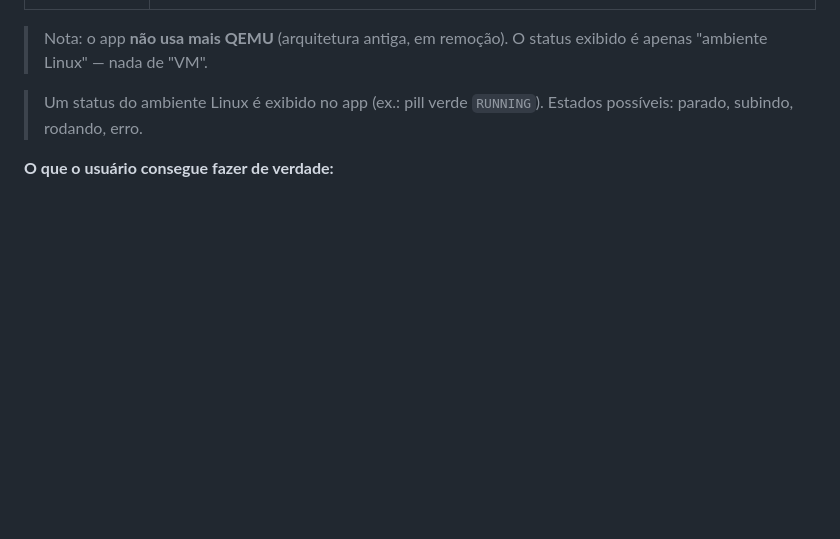
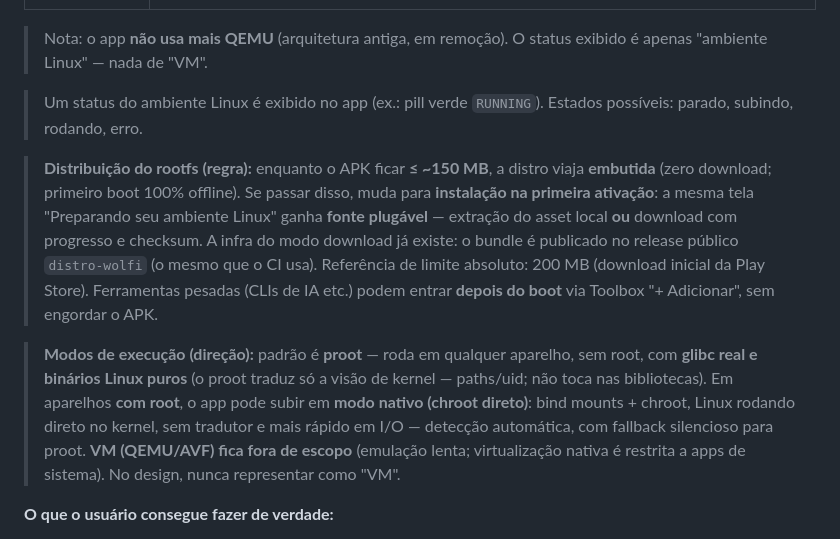
Before and after one commit to VSFLima/phantom-code, a Markdown page: docs/BRIEFING-DESIGN.md, the part around the change. Drawn GitHub-style; blank space fills up the shorter version.

Commit message:
docs(briefing): distribuição do rootfs (embutido até ~150MB; download depois) + modos de execução (proot padrão, chroot nativo opcional com root, VM fora de escopo)

```diff
--- a/docs/BRIEFING-DESIGN.md
+++ b/docs/BRIEFING-DESIGN.md
@@ -44,6 +44,10 @@
 > Nota: o app **não usa mais QEMU** (arquitetura antiga, em remoção). O status exibido é apenas "ambiente Linux" — nada de "VM".
 
 > Um status do ambiente Linux é exibido no app (ex.: pill verde `RUNNING`). Estados possíveis: parado, subindo, rodando, erro.
+
+> **Distribuição do rootfs (regra):** enquanto o APK ficar **≤ ~150 MB**, a distro viaja **embutida** (zero download; primeiro boot 100% offline). Se passar disso, muda para **instalação na primeira ativação**: a mesma tela "Preparando seu ambiente Linux" ganha **fonte plugável** — extração do asset local **ou** download com progresso e checksum. A infra do modo download já existe: o bundle é publicado no release público `distro-wolfi` (o mesmo que o CI usa). Referência de limite absoluto: 200 MB (download inicial da Play Store). Ferramentas pesadas (CLIs de IA etc.) podem entrar **depois do boot** via Toolbox "+ Adicionar", sem engordar o APK.
+
+> **Modos de execução (direção):** padrão é **proot** — roda em qualquer aparelho, sem root, com **glibc real e binários Linux puros** (o proot traduz só a visão de kernel — paths/uid; não toca nas bibliotecas). Em aparelhos **com root**, o app pode subir em **modo nativo (chroot direto)**: bind mounts + chroot, Linux rodando direto no kernel, sem tradutor e mais rápido em I/O — detecção automática, com fallback silencioso para proot. **VM (QEMU/AVF) fica fora de escopo** (emulação lenta; virtualização nativa é restrita a apps de sistema). No design, nunca representar como "VM".
 
 **O que o usuário consegue fazer de verdade:**
 1. Criar/abrir um projeto no workspace.
```
